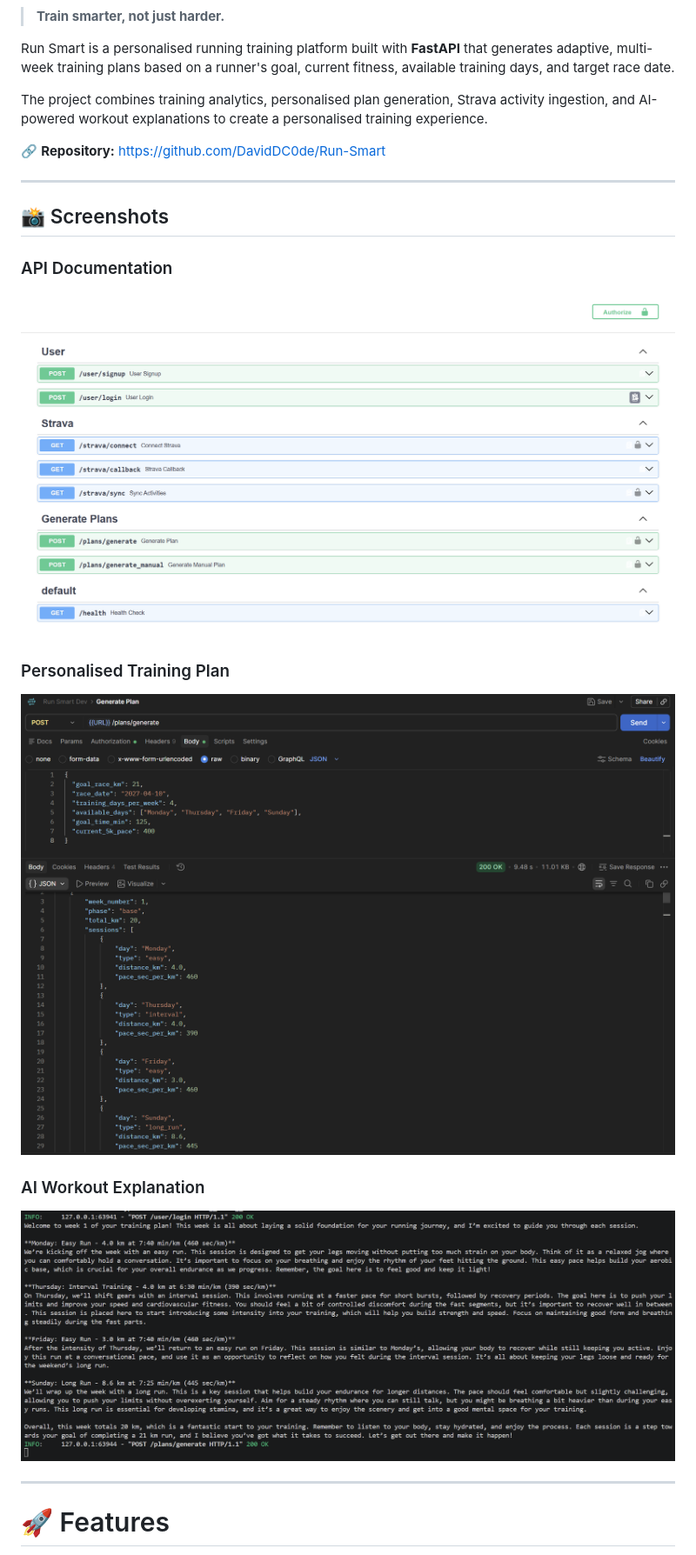
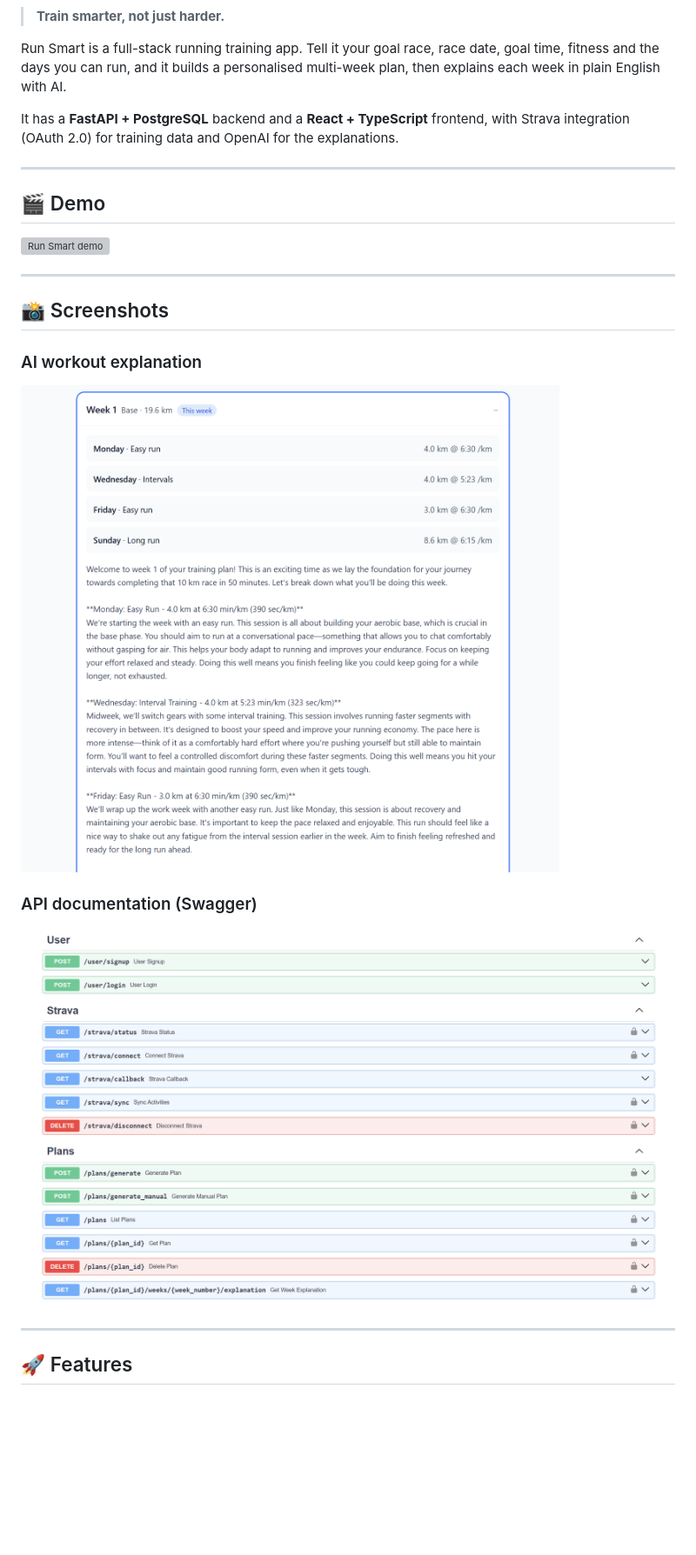
Before and after one commit to DavidDC0de/Run-Smart, a Markdown page: README.md, the part around one of its changes. Shown at 87% size. GitHub-like rendering; pictures changed too: docs/images/AI_response.png (deleted), docs/images/AI_response1.png (added), docs/images/FastAPI_docs.png (added); blank space fills up the shorter version; grey boxes are pictures that could not be loaded.

Commit message:
New README for frontend and backend with demo

```diff
--- a/README.md
+++ b/README.md
@@ -2,30 +4,29 @@
 
 > **Train smarter, not just harder.**
 
-Run Smart is a personalised running training platform built with **FastAPI** that generates adaptive, multi-week training plans based on a runner's goal, current fitness, available training days, and target race date.
+Run Smart is a full-stack running training app. Tell it your goal race, race date, goal time, fitness and the days you can run, and it builds a personalised multi-week plan, then explains each week in plain English with AI.
 
-The project combines training analytics, personalised plan generation, Strava activity ingestion, and AI-powered workout explanations to create a personalised training experience.
+It has a **FastAPI + PostgreSQL** backend and a **React + TypeScript** frontend, with Strava integration (OAuth 2.0) for training data and OpenAI for the explanations.
 
-🔗 **Repository:** https://github.com/DavidDC0de/Run-Smart
+---
+
+## 🎬 Demo
+
+![Run Smart demo](docs/images/demo.gif)
 
 ---
 
 ## 📸 Screenshots
 
+### AI workout explanation
 
-### API Documentation
+![AI Workout Explanation](docs/images/AI_response1.png)
 
-![Swagger API Documentation](docs/images/swagger.png)
+### API documentation (Swagger)
 
-### Personalised Training Plan
-
-![Generated Training Plan](docs/images/training_plan.png)
-
-### AI Workout Explanation
-
-![AI Workout Explanation](docs/images/AI_response.png)
+![Swagger API Documentation](docs/images/FastAPI_docs.png)
 
 ---
 
-# 🚀 Features
+## 🚀 Features
 
```
Also changed, not shown: other parts of README.md (+228 -385 lines), 4 other files.
